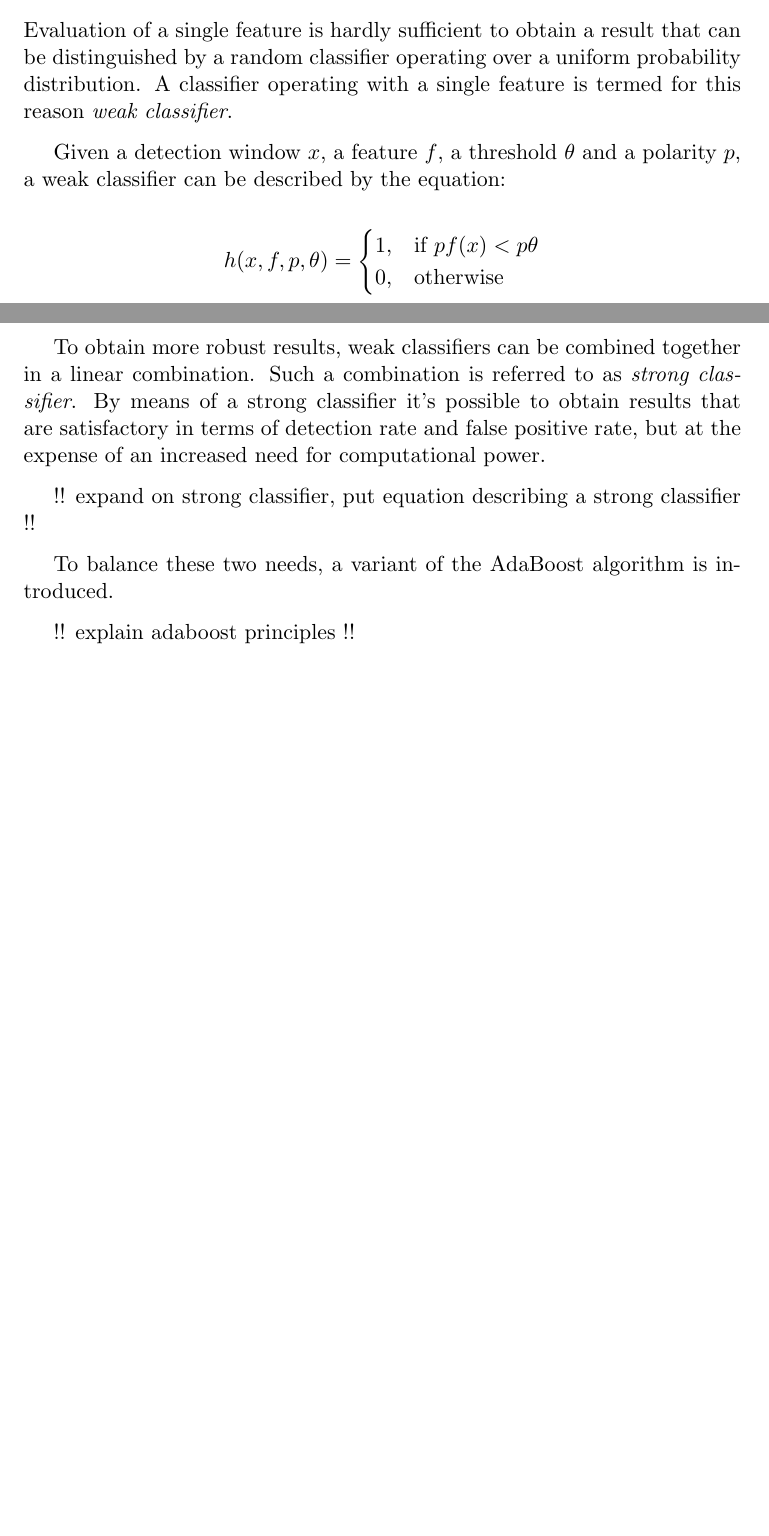
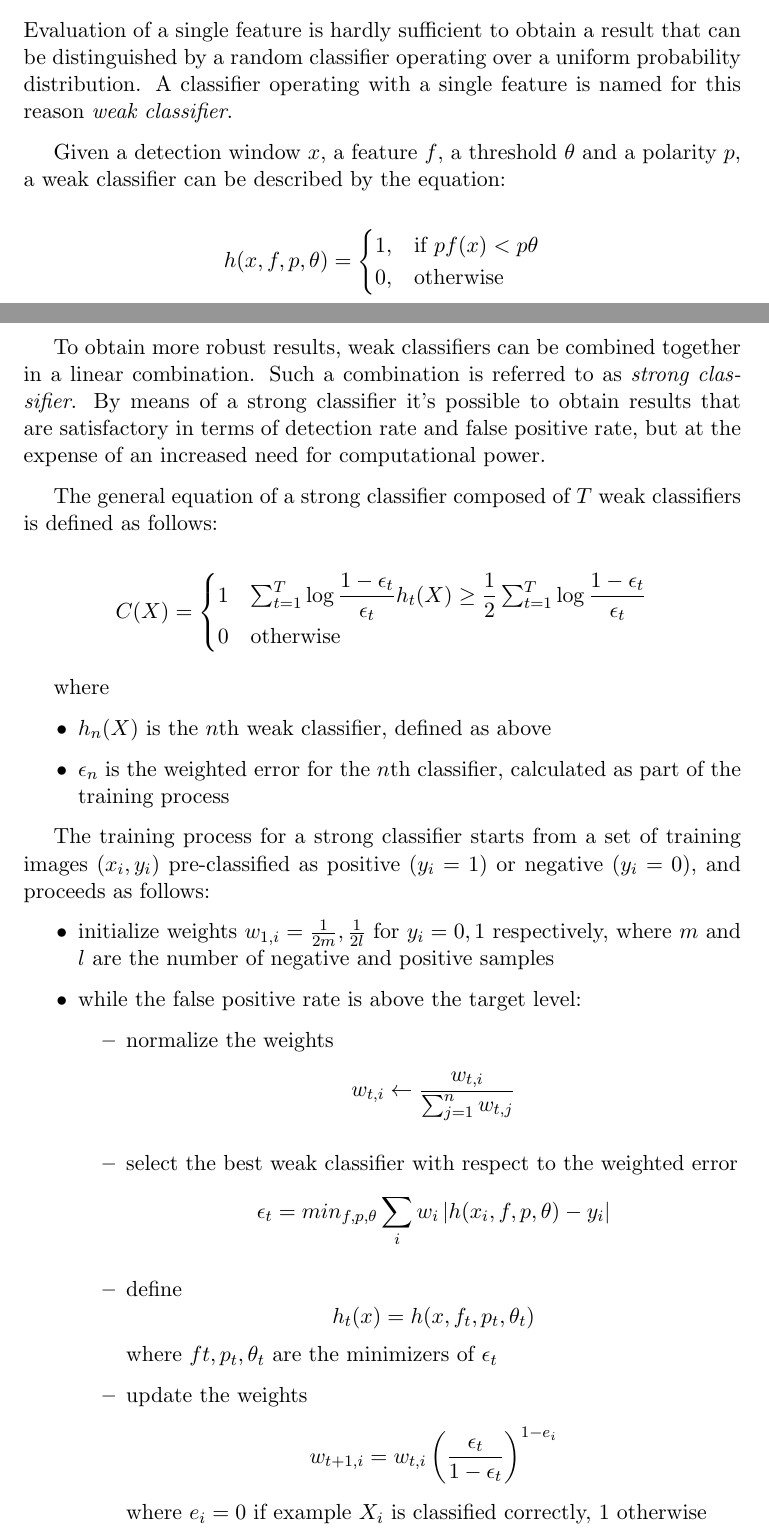
Before and after one commit to stefanozanella/people_detection, a LaTeX document (report/report.tex): two parts of pages 5 and 6 of 11 before the commit and two parts of pages 5 and 6 of 12 after it, joined at a grey line, cut so that both start at the same text, the shorter picture padded with empty space. Compiled offline with pdfLaTeX.

Commit message:
More info about adaboost.

```diff
--- a/report/report.tex
+++ b/report/report.tex
@@ -146,7 +146,7 @@ passed as input to the detector must be organized.
 \subsection{Cascaded classifier}
 Evaluation of a single feature is hardly sufficient to obtain a result that can
 be distinguished by a random classifier operating over a uniform probability
-distribution. A classifier operating with a single feature is termed for this
+distribution. A classifier operating with a single feature is named for this
 reason \emph{weak classifier}.
 
 Given a detection window $x$, a feature $f$, a threshold $\theta$ and a polarity
@@ -165,8 +165,54 @@ classifier}. By means of a strong classifier it's possible to obtain
 results that are satisfactory in terms of detection rate and false positive
 rate, but at the expense of an increased need for computational power.
 
-!! expand on strong classifier, put equation describing a strong classifier !!
+The general equation of a strong classifier composed of $T$ weak classifiers is
+defined as follows:
 
-To balance these two needs, a variant of the AdaBoost algorithm is introduced.
+\[
+  C(X) =
+  \begin{cases}
+    1& \sum_{t=1}^{T} \log \dfrac{1-\epsilon_{t}}{\epsilon_{t}} h_{t}(X) \geq
+    \dfrac{1}{2} \sum_{t=1}^{T} \log \dfrac{1-\epsilon_{t}}{\epsilon_{t}} \\
+    0& \text{otherwise}
+  \end{cases}
+\]
 
-!! explain adaboost principles !!
+where
+
+\begin{itemize}
+  \item $h_{n}(X)$ is the $n$th weak classifier, defined as above
+  \item $\epsilon_{n}$ is the weighted error for the $n$th classifier,
+    calculated as part of the training process
+\end{itemize}
+
+The training process for a strong classifier starts from a set of training
+images $(x_{i}, y_{i})$ pre-classified as positive ($y_{i} = 1$) or negative
+($y_{i} = 0$), and proceeds as follows:
+
+\begin{itemize}
+  \item initialize weights $w_{1,i} = \frac{1}{2m}, \frac{1}{2l}$ for $y_{i} =
+    0,1$ respectively, where $m$ and $l$ are the number of negative and positive
+    samples
+  \item while the false positive rate is above the target level:
+    \begin{itemize}
+      \item normalize the weights
+        \[
+          w_{t,i} \leftarrow \dfrac{w_{t,i}}{\sum_{j=1}^{n} w_{t,j}}
+        \]
+      \item select the best weak classifier with respect to the weighted error
+        \[
+          \epsilon_{t} = min_{f,p,\theta} \sum_{i} w_{i} \left|h(x_{i},f, p,
+          \theta) - y_{i}\right|
+        \]
+      \item define
+        \[
+          h_{t}(x) = h(x, f_{t}, p_{t}, \theta_{t})
+        \]
+        where $f{t}, p_{t}, \theta_{t}$ are the minimizers of $\epsilon_{t}$
+      \item update the weights
+        \[
+          w_{t+1,i} = w_{t,i}\left(\dfrac{\epsilon_{t}}{1-\epsilon_{t}}\right)^{1-e_{i}}
+        \]
+        where $e_{i} = 0$ if example $X_{i}$ is classified correctly, $1$
+        otherwise
+    \end{itemize}
```
Also changed, not shown: report/report.tex (58 more changed lines).
